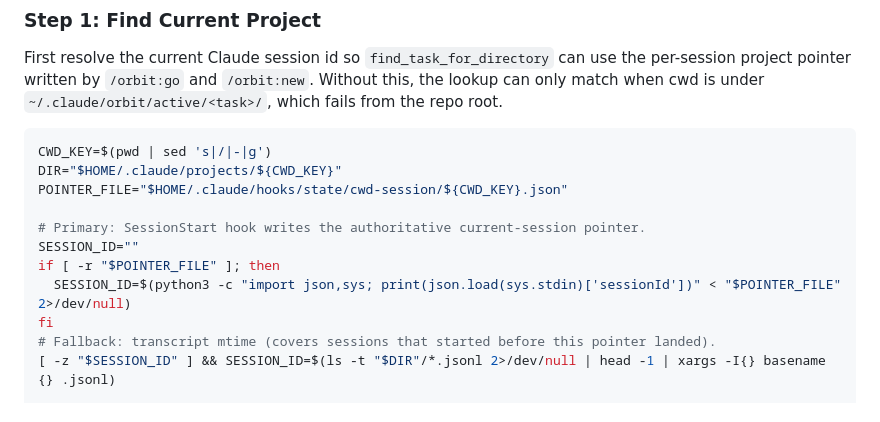
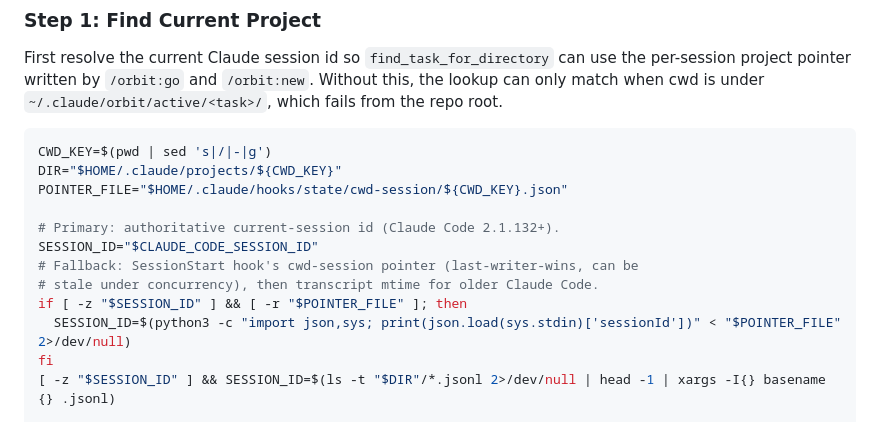
Before and after one commit to missioncache/missioncache, a Markdown page: commands/save.md, the part around the change. Drawn GitHub-style.

```diff
--- a/commands/save.md
+++ b/commands/save.md
@@ -54,12 +54,13 @@ CWD_KEY=$(pwd | sed 's|/|-|g')
 DIR="$HOME/.claude/projects/${CWD_KEY}"
 POINTER_FILE="$HOME/.claude/hooks/state/cwd-session/${CWD_KEY}.json"
 
-# Primary: SessionStart hook writes the authoritative current-session pointer.
-SESSION_ID=""
-if [ -r "$POINTER_FILE" ]; then
+# Primary: authoritative current-session id (Claude Code 2.1.132+).
+SESSION_ID="$CLAUDE_CODE_SESSION_ID"
+# Fallback: SessionStart hook's cwd-session pointer (last-writer-wins, can be
+# stale under concurrency), then transcript mtime for older Claude Code.
+if [ -z "$SESSION_ID" ] && [ -r "$POINTER_FILE" ]; then
   SESSION_ID=$(python3 -c "import json,sys; print(json.load(sys.stdin)['sessionId'])" < "$POINTER_FILE" 2>/dev/null)
 fi
-# Fallback: transcript mtime (covers sessions that started before this pointer landed).
 [ -z "$SESSION_ID" ] && SESSION_ID=$(ls -t "$DIR"/*.jsonl 2>/dev/null | head -1 | xargs -I{} basename {} .jsonl)
 
 # Safety check: count recently-active transcripts. If >1, concurrent sessions
```
Also changed, not shown: commands/rename.md (+5 -2 lines).
